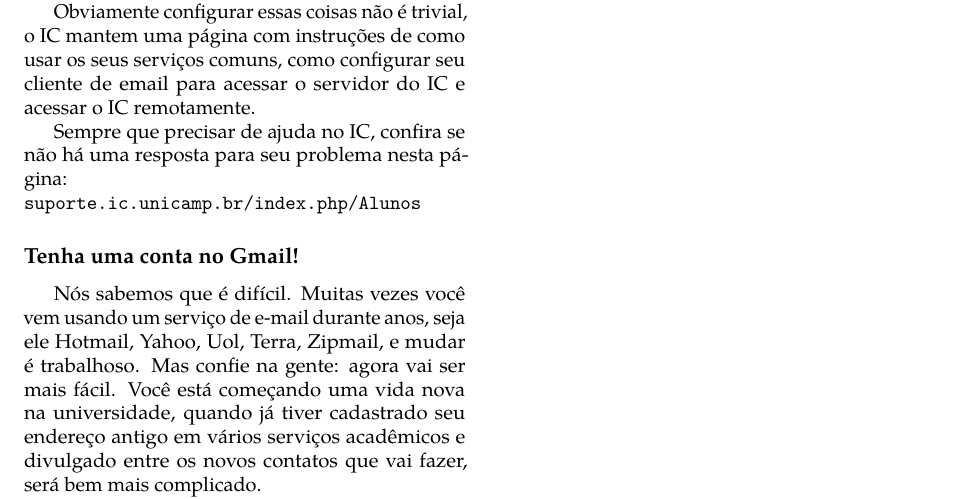
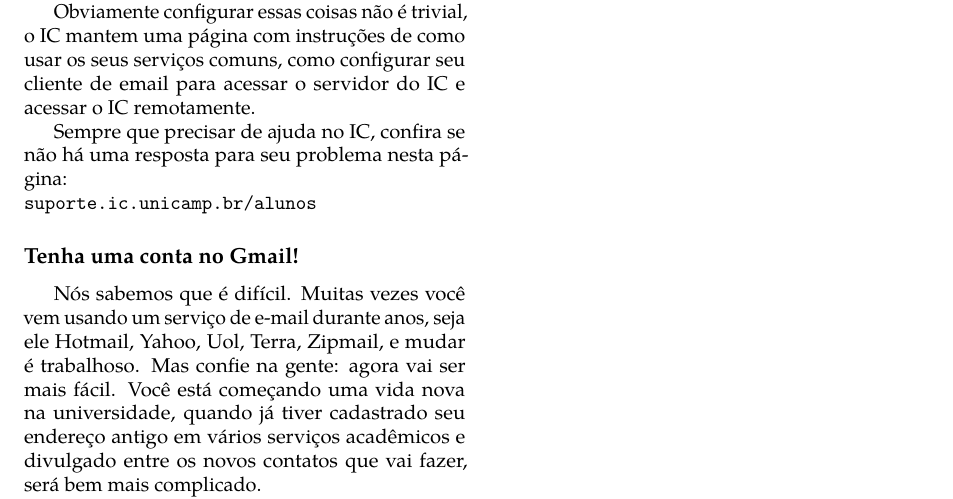
Before and after one commit to cacounicamp/Manual-do-Bixo, a LaTeX book (manual_do_bixo.tex, which reads 03-unicamp/email.tex): part of page 56 of 76, cut so that both start at the same text. Compiled offline with pdfLaTeX.

Commit message:
Atualizando site com informações dos serviços do IC

```diff
--- a/03-unicamp/email.tex
+++ b/03-unicamp/email.tex
@@ -119,7 +119,7 @@ email para acessar o servidor do IC e acessar o IC remotamente.
 
 Sempre que precisar de ajuda no IC, confira se não há uma resposta para seu
 problema nesta página:\\
-\url{suporte.ic.unicamp.br/index.php/Alunos}
+\url{suporte.ic.unicamp.br/alunos}
 
 % TODO: Encontrar informações sobre o suporte da FEEC e da DAC.
 
```
Also changed, not shown: 04-alem_da_graduacao/servicos.tex (+1 -1 lines).
